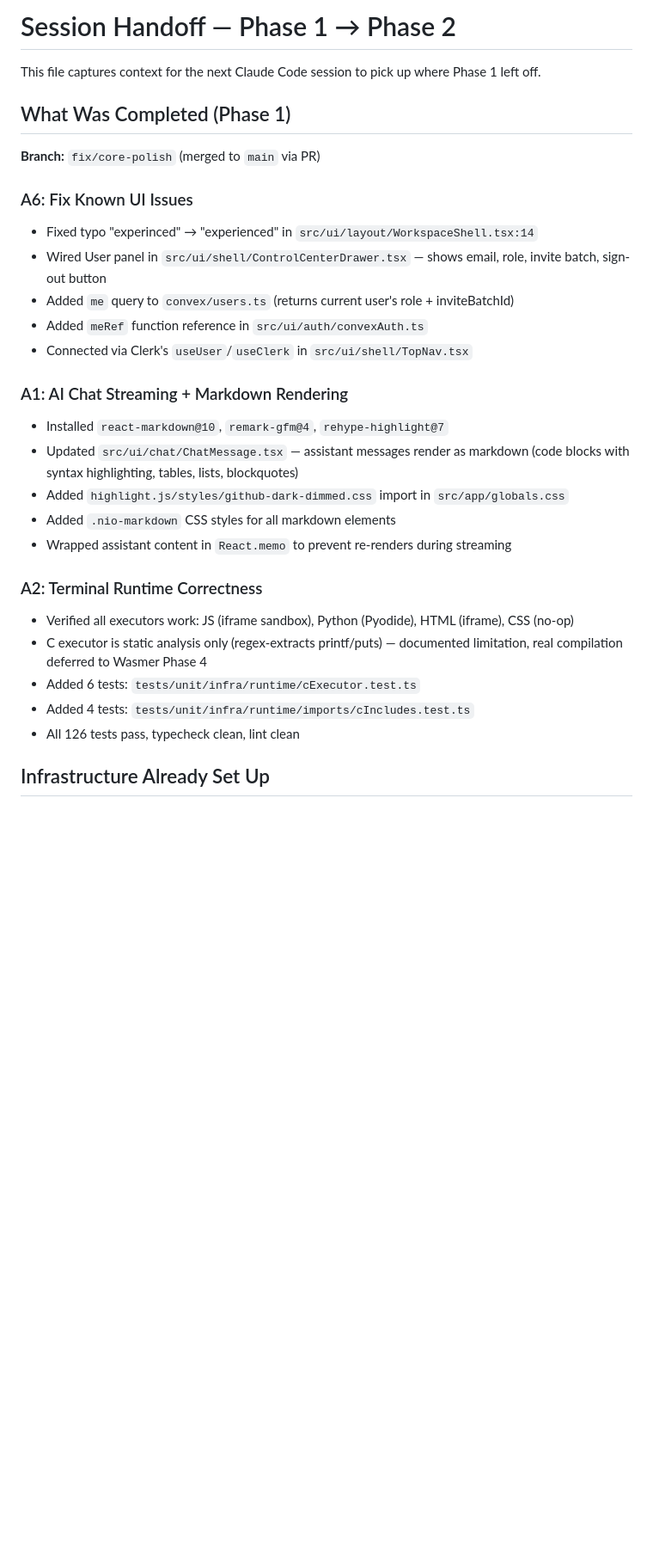
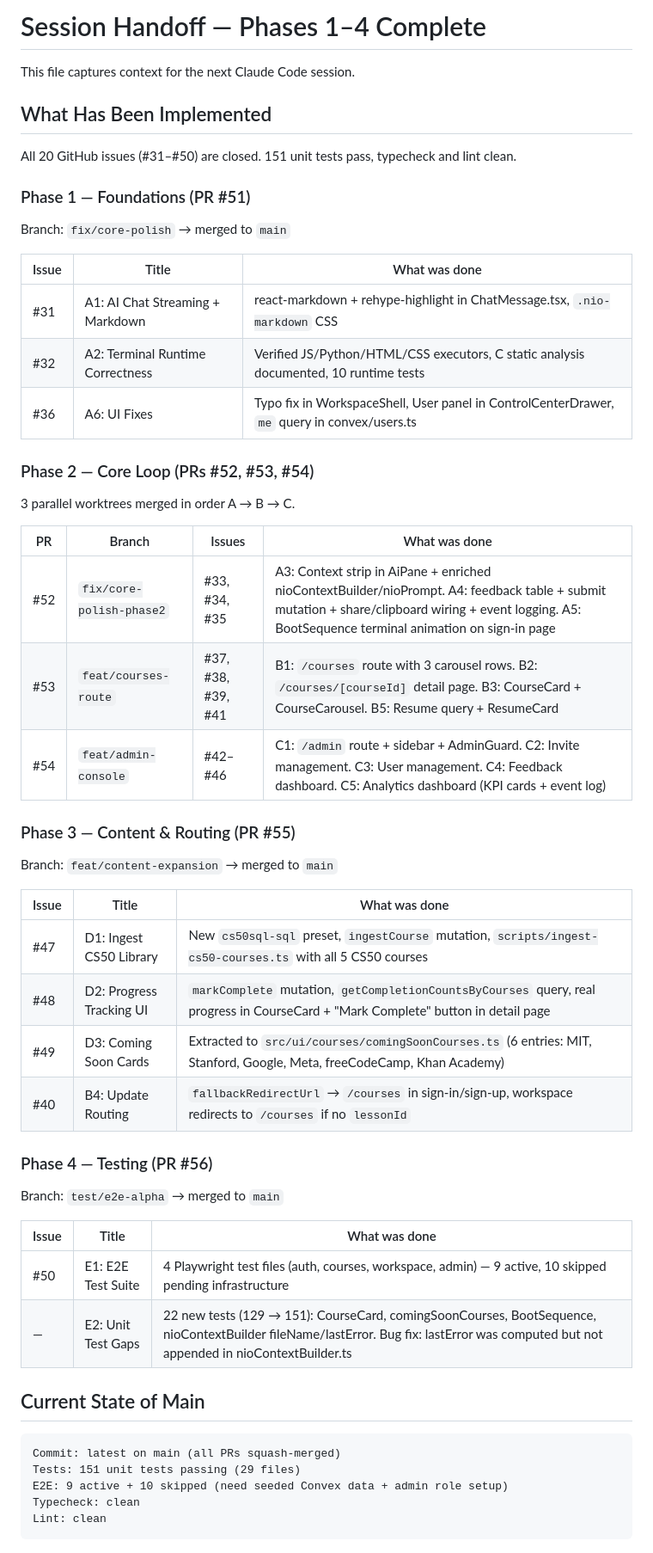
Before and after one commit to Akram012388/niotebook_v0.2, a Markdown page: docs/HANDOFF.md, the part around one of its changes. Shown at 86% size. Drawn GitHub-style; blank space fills up the shorter version.

````diff
--- a/docs/HANDOFF.md
+++ b/docs/HANDOFF.md
@@ -1,30 +1,54 @@
-# Session Handoff — Phase 1 → Phase 2
+# Session Handoff — Phases 1–4 Complete
 
-This file captures context for the next Claude Code session to pick up where Phase 1 left off.
+This file captures context for the next Claude Code session.
 
-## What Was Completed (Phase 1)
+## What Has Been Implemented
 
-**Branch:** `fix/core-polish` (merged to `main` via PR)
+All 20 GitHub issues (#31–#50) are closed. 151 unit tests pass, typecheck and lint clean.
 
-### A6: Fix Known UI Issues
-- Fixed typo "experinced" → "experienced" in `src/ui/layout/WorkspaceShell.tsx:14`
-- Wired User panel in `src/ui/shell/ControlCenterDrawer.tsx` — shows email, role, invite batch, sign-out button
-- Added `me` query to `convex/users.ts` (returns current user's role + inviteBatchId)
-- Added `meRef` function reference in `src/ui/auth/convexAuth.ts`
-- Connected via Clerk's `useUser`/`useClerk` in `src/ui/shell/TopNav.tsx`
+### Phase 1 — Foundations (PR #51)
+Branch: `fix/core-polish` → merged to `main`
 
-### A1: AI Chat Streaming + Markdown Rendering
-- Installed `react-markdown@10`, `remark-gfm@4`, `rehype-highlight@7`
-- Updated `src/ui/chat/ChatMessage.tsx` — assistant messages render as markdown (code blocks with syntax highlighting, tables, lists, blockquotes)
-- Added `highlight.js/styles/github-dark-dimmed.css` import in `src/app/globals.css`
-- Added `.nio-markdown` CSS styles for all markdown elements
-- Wrapped assistant content in `React.memo` to prevent re-renders during streaming
+| Issue | Title | What was done |
+|-------|-------|---------------|
+| #31 | A1: AI Chat Streaming + Markdown | react-markdown + rehype-highlight in ChatMessage.tsx, `.nio-markdown` CSS |
+| #32 | A2: Terminal Runtime Correctness | Verified JS/Python/HTML/CSS executors, C static analysis documented, 10 runtime tests |
+| #36 | A6: UI Fixes | Typo fix in WorkspaceShell, User panel in ControlCenterDrawer, `me` query in convex/users.ts |
 
-### A2: Terminal Runtime Correctness
-- Verified all executors work: JS (iframe sandbox), Python (Pyodide), HTML (iframe), CSS (no-op)
-- C executor is static analysis only (regex-extracts printf/puts) — documented limitation, real compilation deferred to Wasmer Phase 4
-- Added 6 tests: `tests/unit/infra/runtime/cExecutor.test.ts`
-- Added 4 tests: `tests/unit/infra/runtime/imports/cIncludes.test.ts`
-- All 126 tests pass, typecheck clean, lint clean
+### Phase 2 — Core Loop (PRs #52, #53, #54)
+3 parallel worktrees merged in order A → B → C.
 
-## Infrastructure Already Set Up
+| PR | Branch | Issues | What was done |
+|----|--------|--------|---------------|
+| #52 | `fix/core-polish-phase2` | #33, #34, #35 | A3: Context strip in AiPane + enriched nioContextBuilder/nioPrompt. A4: feedback table + submit mutation + share/clipboard wiring + event logging. A5: BootSequence terminal animation on sign-in page |
+| #53 | `feat/courses-route` | #37, #38, #39, #41 | B1: `/courses` route with 3 carousel rows. B2: `/courses/[courseId]` detail page. B3: CourseCard + CourseCarousel. B5: Resume query + ResumeCard |
+| #54 | `feat/admin-console` | #42–#46 | C1: `/admin` route + sidebar + AdminGuard. C2: Invite management. C3: User management. C4: Feedback dashboard. C5: Analytics dashboard (KPI cards + event log) |
+
+### Phase 3 — Content & Routing (PR #55)
+Branch: `feat/content-expansion` → merged to `main`
+
+| Issue | Title | What was done |
+|-------|-------|---------------|
+| #47 | D1: Ingest CS50 Library | New `cs50sql-sql` preset, `ingestCourse` mutation, `scripts/ingest-cs50-courses.ts` with all 5 CS50 courses |
+| #48 | D2: Progress Tracking UI | `markComplete` mutation, `getCompletionCountsByCourses` query, real progress in CourseCard + "Mark Complete" button in detail page |
+| #49 | D3: Coming Soon Cards | Extracted to `src/ui/courses/comingSoonCourses.ts` (6 entries: MIT, Stanford, Google, Meta, freeCodeCamp, Khan Academy) |
+| #40 | B4: Update Routing | `fallbackRedirectUrl` → `/courses` in sign-in/sign-up, workspace redirects to `/courses` if no `lessonId` |
+
+### Phase 4 — Testing (PR #56)
+Branch: `test/e2e-alpha` → merged to `main`
+
+| Issue | Title | What was done |
+|-------|-------|---------------|
+| #50 | E1: E2E Test Suite | 4 Playwright test files (auth, courses, workspace, admin) — 9 active, 10 skipped pending infrastructure |
+| — | E2: Unit Test Gaps | 22 new tests (129 → 151): CourseCard, comingSoonCourses, BootSequence, nioContextBuilder fileName/lastError. Bug fix: lastError was computed but not appended in nioContextBuilder.ts |
+
+## Current State of Main
+
+```
+Commit: latest on main (all PRs squash-merged)
+Tests: 151 unit tests passing (29 files)
+E2E: 9 active + 10 skipped (need seeded Convex data + admin role setup)
+Typecheck: clean
+Lint: clean
+```
+
````
Also changed, not shown: other parts of docs/HANDOFF.md (+69 -59 lines).
